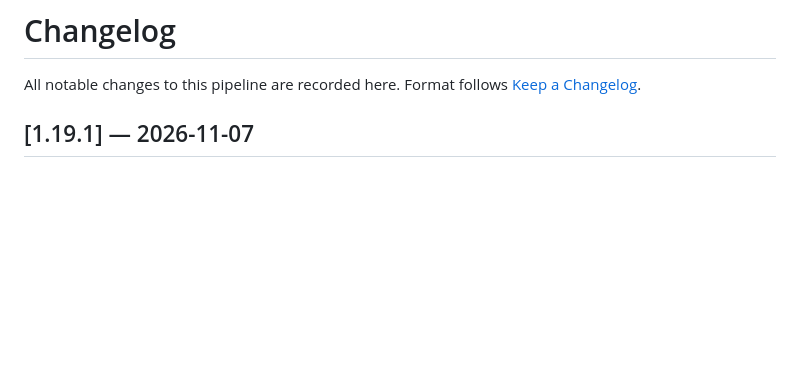
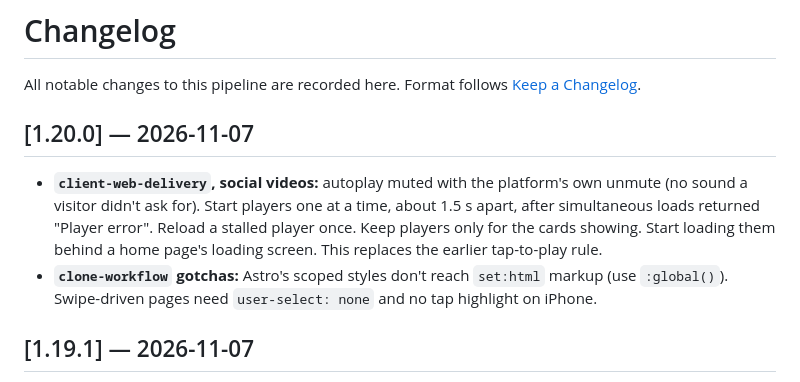
Before and after one commit to MilkDeLeche/client-site-pipeline, a Markdown page: CHANGELOG.md, the part around the change. Drawn GitHub-style; blank space fills up the shorter version.

```diff
--- a/CHANGELOG.md
+++ b/CHANGELOG.md
@@ -2,6 +2,11 @@
 
 All notable changes to this pipeline are recorded here.
 Format follows [Keep a Changelog](https://keepachangelog.com/en/1.1.0/).
+
+## [1.20.0] — 2026-11-07
+
+- **`client-web-delivery`, social videos:** autoplay muted with the platform's own unmute (no sound a visitor didn't ask for). Start players one at a time, about 1.5 s apart, after simultaneous loads returned "Player error". Reload a stalled player once. Keep players only for the cards showing. Start loading them behind a home page's loading screen. This replaces the earlier tap-to-play rule.
+- **`clone-workflow` gotchas:** Astro's scoped styles don't reach `set:html` markup (use `:global()`). Swipe-driven pages need `user-select: none` and no tap highlight on iPhone.
 
 ## [1.19.1] — 2026-11-07
 
```
Also changed, not shown: skills/client-web-delivery/SKILL.md (+4 -1 lines), skills/clone-workflow/SKILL.md (+3 -0 lines).
